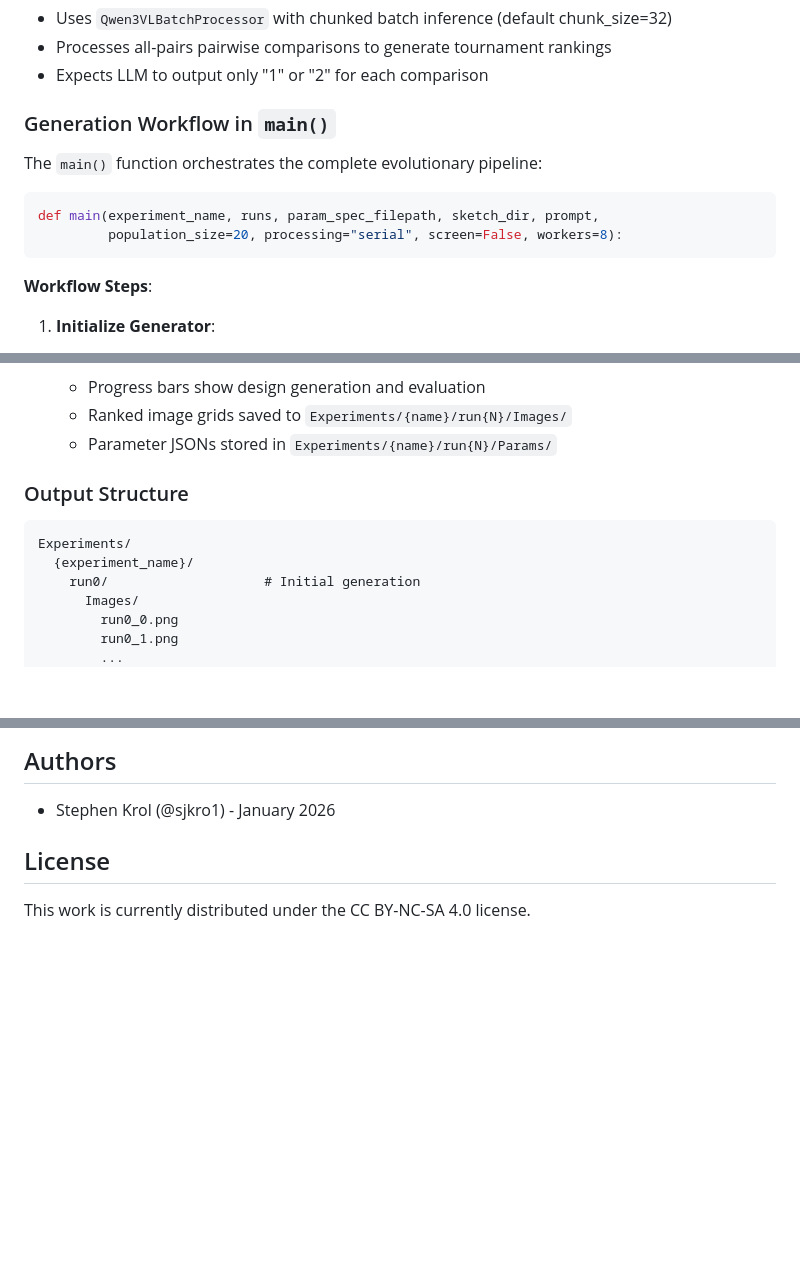
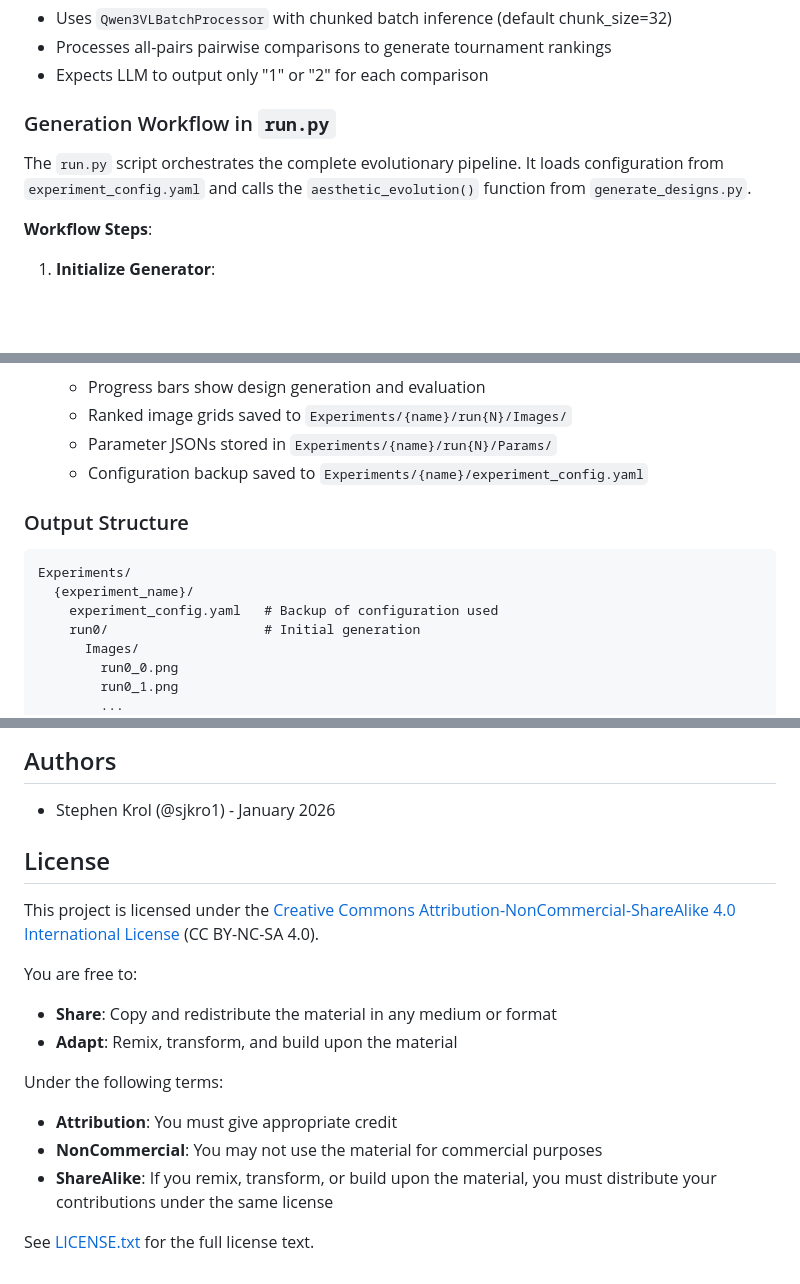
Before and after one commit to SensiLab/aesthetic-evolution, a Markdown page: README.md, 3 parts joined by grey strips. Drawn GitHub-style; blank space fills up the shorter version.

````diff
--- a/README.md
+++ b/README.md
@@ -133,14 +133,9 @@ This project requires **CUDA 12.8**. The dependencies include:
 - Processes all-pairs pairwise comparisons to generate tournament rankings
 - Expects LLM to output only "1" or "2" for each comparison
 
-### Generation Workflow in `main()`
+### Generation Workflow in `run.py`
 
-The `main()` function orchestrates the complete evolutionary pipeline:
-
-```python
-def main(experiment_name, runs, param_spec_filepath, sketch_dir, prompt,
-         population_size=20, processing="serial", screen=False, workers=8):
-```
+The `run.py` script orchestrates the complete evolutionary pipeline. It loads configuration from `experiment_config.yaml` and calls the `aesthetic_evolution()` function from `generate_designs.py`.
 
 **Workflow Steps**:
 
@@ -232,12 +233,14 @@ Output ONLY "1" or "2".
    - Progress bars show design generation and evaluation
    - Ranked image grids saved to `Experiments/{name}/run{N}/Images/`
    - Parameter JSONs stored in `Experiments/{name}/run{N}/Params/`
+   - Configuration backup saved to `Experiments/{name}/experiment_config.yaml`
 
 ### Output Structure
 
 ```
 Experiments/
   {experiment_name}/
+    experiment_config.yaml   # Backup of configuration used
     run0/                    # Initial generation
       Images/
         run0_0.png
@@ -303,4 +306,15 @@ See [requirements.txt](requirements.txt) for complete list.
 
 ## License
 
-This work is currently distributed under the CC BY-NC-SA 4.0 license.
+This project is licensed under the [Creative Commons Attribution-NonCommercial-ShareAlike 4.0 International License](LICENSE.txt) (CC BY-NC-SA 4.0).
+
+You are free to:
+- **Share**: Copy and redistribute the material in any medium or format
+- **Adapt**: Remix, transform, and build upon the material
+
+Under the following terms:
+- **Attribution**: You must give appropriate credit
+- **NonCommercial**: You may not use the material for commercial purposes
+- **ShareAlike**: If you remix, transform, or build upon the material, you must distribute your contributions under the same license
+
+See [LICENSE.txt](LICENSE.txt) for the full license text.
````
Also changed, not shown: other parts of README.md (+36 -30 lines).
